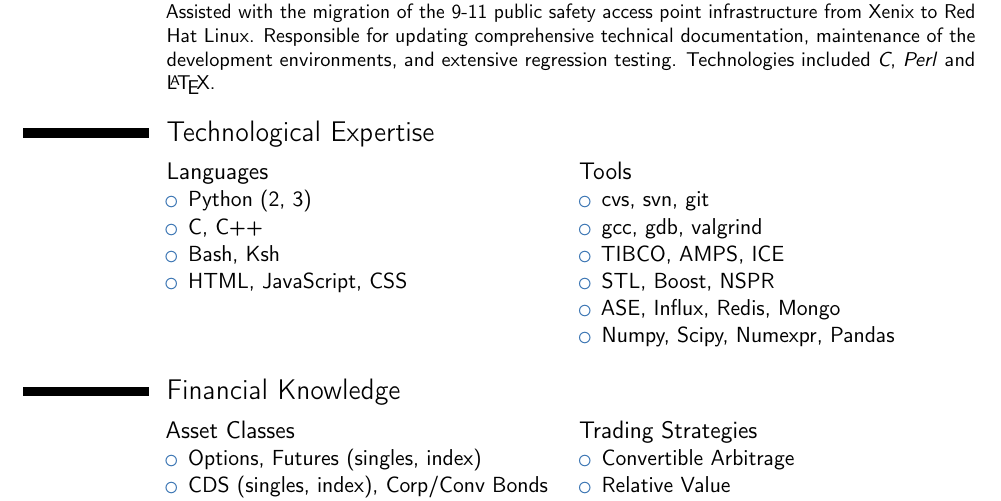
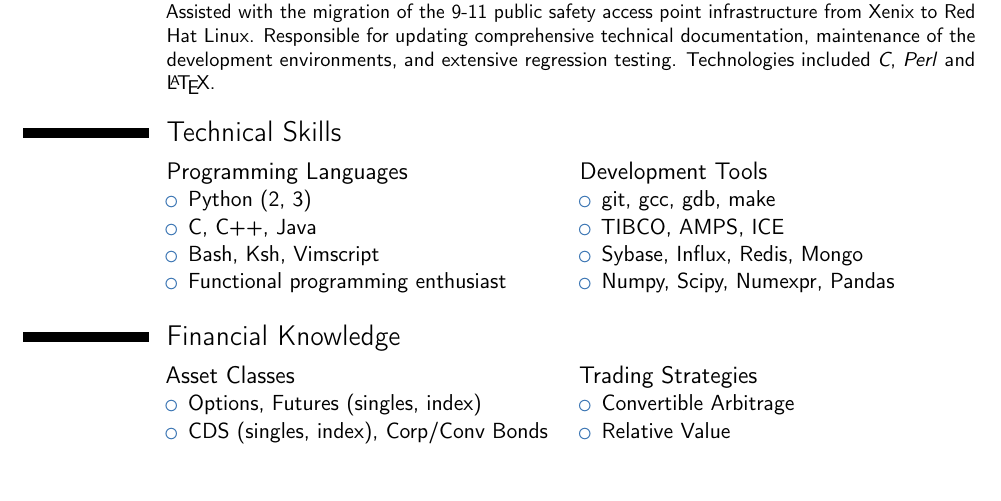
Before and after one commit to tazimmerman/resume, a LaTeX CV (resume.tex): part of page 2 of 2, cut so that both start at the same text, the shorter picture padded with empty space. Compiled offline with pdfLaTeX.

Commit message:
Update languages and tools.

```diff
--- a/resume.tex
+++ b/resume.tex
@@ -30,10 +30,10 @@ Accomplished software engineer specializing in cross-asset trade management and
 
 \cventry{2000--2001}{Consultant}{Lucent Technologies -- Public Safety Systems}{Lisle, IL}{}{Assisted with the migration of the 9-11 public safety access point infrastructure from Xenix to Red Hat Linux. Responsible for updating comprehensive technical documentation, maintenance of the development environments, and extensive regression testing. Technologies included \textit{C}, \textit{Perl} and \LaTeX{}.}
 
-\section{Technological Expertise}
+\section{Technical Skills}
 \begin{cvcolumns}
-  \cvcolumn{Languages}{\begin{itemize} \item Python (2, 3) \item C, C++ \item Bash, Ksh \item HTML, JavaScript, CSS \end{itemize}}
-  \cvcolumn{Tools}{\begin{itemize} \item cvs, svn, git \item gcc, gdb, valgrind \item TIBCO, AMPS, ICE \item STL, Boost, NSPR \item ASE, Influx, Redis, Mongo \item Numpy, Scipy, Numexpr, Pandas \end{itemize}}
+  \cvcolumn{Programming Languages}{\begin{itemize} \item Python (2, 3) \item C, C++, Java \item Bash, Ksh, Vimscript \item Functional programming enthusiast\end{itemize}}
+  \cvcolumn{Development Tools}{\begin{itemize} \item git, gcc, gdb, make \item TIBCO, AMPS, ICE \item Sybase, Influx, Redis, Mongo \item Numpy, Scipy, Numexpr, Pandas \end{itemize}}
 \end{cvcolumns}
 
 \section{Financial Knowledge}
```
